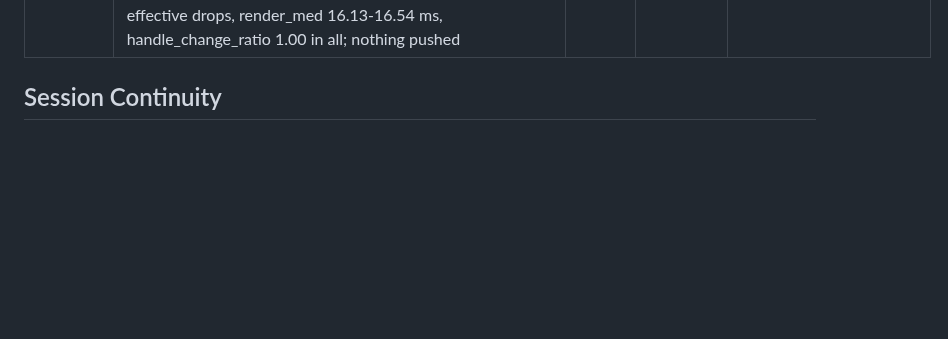
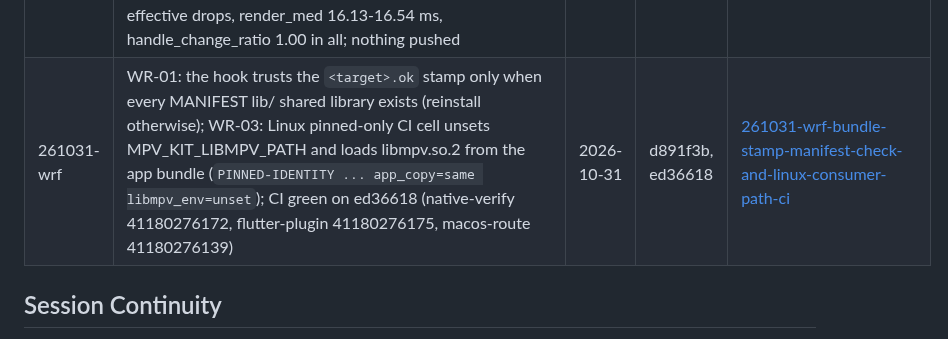
Before and after one commit to TATboy210/mpv_kit, a Markdown page: .planning/STATE.md, the part around the change. GitHub-like rendering; blank space fills up the shorter version.

Commit message:
docs(quick-261031-wrf): complete stamp manifest check and Linux consumer-path CI
Co-Authored-By: Claude Sonnet 5.5 <noreply@anthropic.com>

```diff
--- a/.planning/STATE.md
+++ b/.planning/STATE.md
@@ -350,6 +350,7 @@ Items acknowledged and deferred at milestone close, most recent first:
 | 261030-3pc | macOS verify stages libmpv's Homebrew closure (@loader_path, ad hoc re-sign; integration job installs no formula, MACOS-DYLD homebrew=0 on runs 40939860843, 40943562883); Phase 12 constants audit re-pinned to CONSTANTS ok; CI green on 127a348 + c00e843 | 2026-10-30 | 6f6631c, 127a348 | [261030-3pc-ci-hygiene-macos-libplacebo-skew-and-con](./quick/261030-3pc-ci-hygiene-macos-libplacebo-skew-and-con/) |
 | 261030-5v4 | macos_route_test.dart judges the screenshot by `routeStableCapture` (two agreeing non-black captures, ROUTE-NOTE per discarded capture); fixes the single-capture flake of 40937808507/40939860844/40943562936, not caused by 3pc; CI green on 4285f2b + 8f06b0b | 2026-10-30 | 4285f2b | [261030-5v4-harden-macos-route-test-single-capture-o](./quick/261030-5v4-harden-macos-route-test-single-capture-o/) |
 | 261030-umq | log-only probe fields `render=`/`max_render=` (mpv render call) and `describes=`/`describe=`/`handle_changes=`/`binds=`/`bind=` (compositor Describe and engine bind); RTX 4060 four-combo A/B (d3d11/vulkan x d3d11va/vulkan/d3d11va-copy/no, 135 s each, fallback sample 60 fps looped): 0 effective drops, render_med 16.13-16.54 ms, handle_change_ratio 1.00 in all; nothing pushed | 2026-10-30 | c07f5ba, 48b92e3 | [261030-umq-renderer-probe-render-timing-and-pickup-](./quick/261030-umq-renderer-probe-render-timing-and-pickup-/) |
+| 261031-wrf | WR-01: the hook trusts the `<target>.ok` stamp only when every MANIFEST lib/ shared library exists (reinstall otherwise); WR-03: Linux pinned-only CI cell unsets MPV_KIT_LIBMPV_PATH and loads libmpv.so.2 from the app bundle (`PINNED-IDENTITY ... app_copy=same libmpv_env=unset`); CI green on ed36618 (native-verify 41180276172, flutter-plugin 41180276175, macos-route 41180276139) | 2026-10-31 | d891f3b, ed36618 | [261031-wrf-bundle-stamp-manifest-check-and-linux-consumer-path-ci](./quick/261031-wrf-bundle-stamp-manifest-check-and-linux-consumer-path-ci/) |
 
 ## Session Continuity
 
```
Also changed, not shown: 1 other file.
